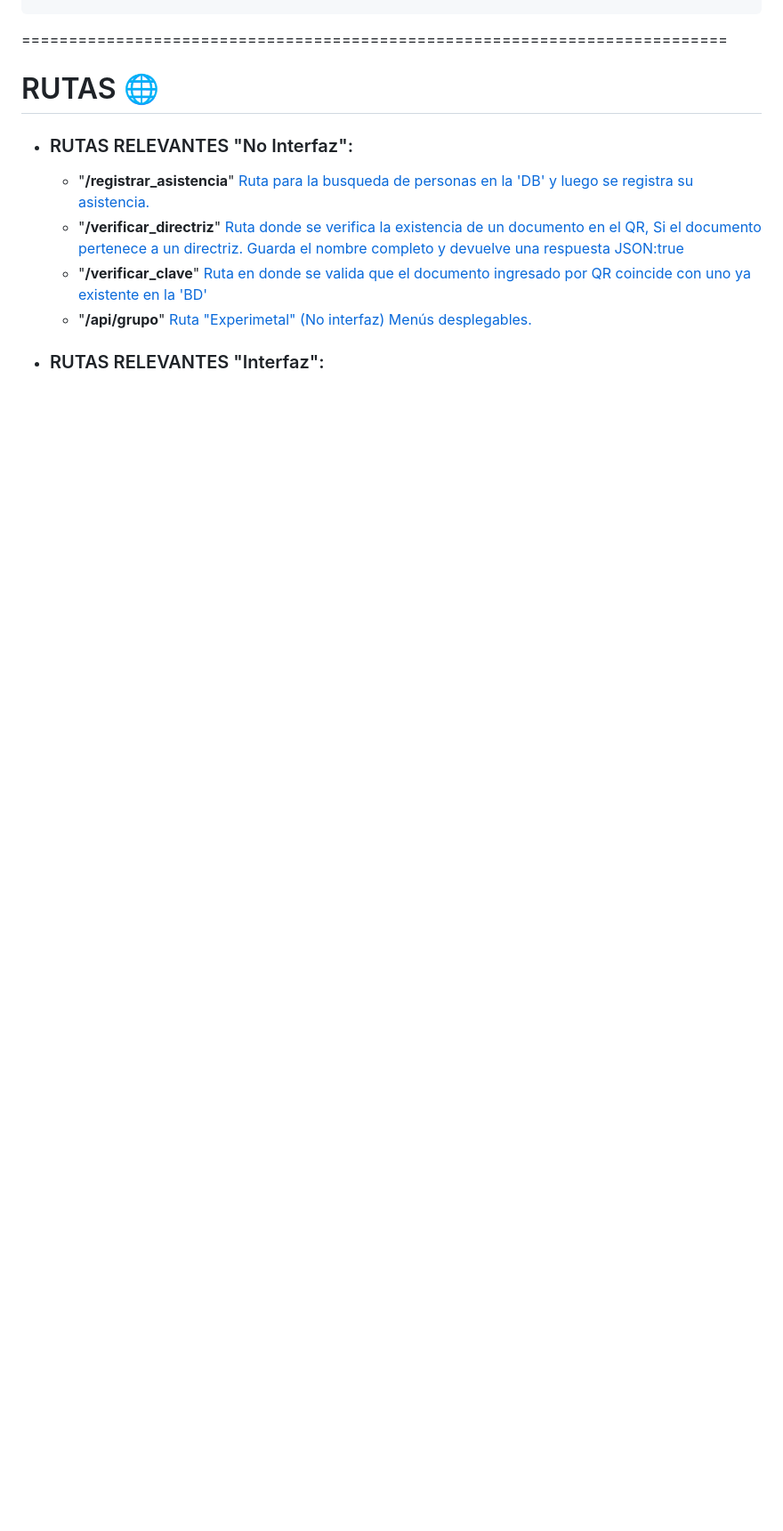
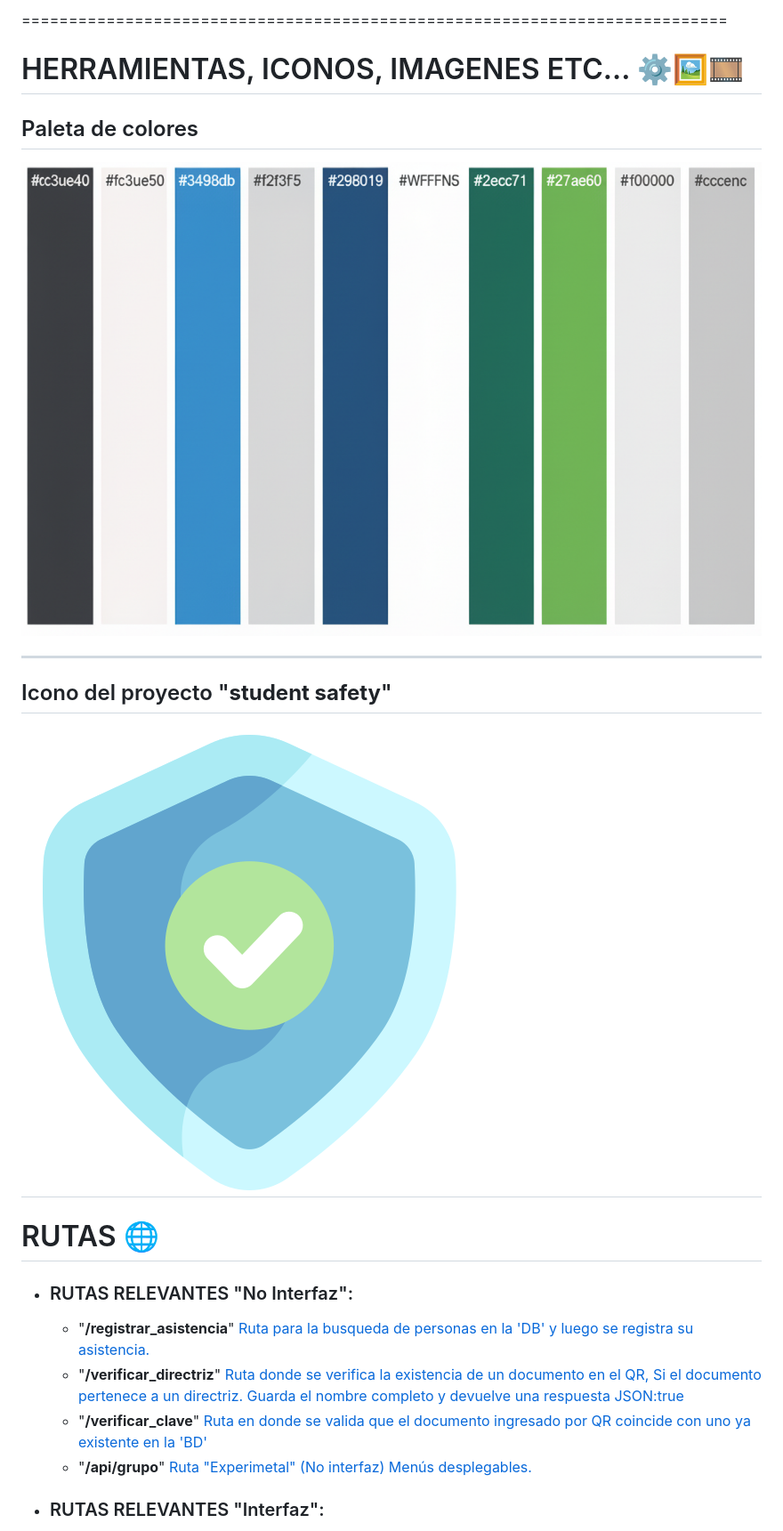
Before and after one commit to jesus-espitia/studentsafety, a Markdown page: README.md, the part around the change printed below. Shown: that part at 89% size. Drawn GitHub-style; pictures changed too: informacion/img/tools/logo.png (added); blank space fills up the shorter version.

```diff
--- a/README.md
+++ b/README.md
@@ -202,3 +238,15 @@ git config --global user.email "tucorreo@example.com"
+===========================================================================
+# HERRAMIENTAS, ICONOS, IMAGENES ETC... ⚙️🖼️🎞️
+
+## Paleta de colores
+
+![PALETA DE COLORES](informacion/img/tools/paleta_de_colores.png "PALETA DE COLORES")
+
+---
+
+## Icono del proyecto "**student safety**"
+
+![ICONO](informacion/img/tools/logo.png " ICONO ")
 ===========================================================================
 
 
```
Also changed, not shown: other parts of README.md (+55 -0 lines).
